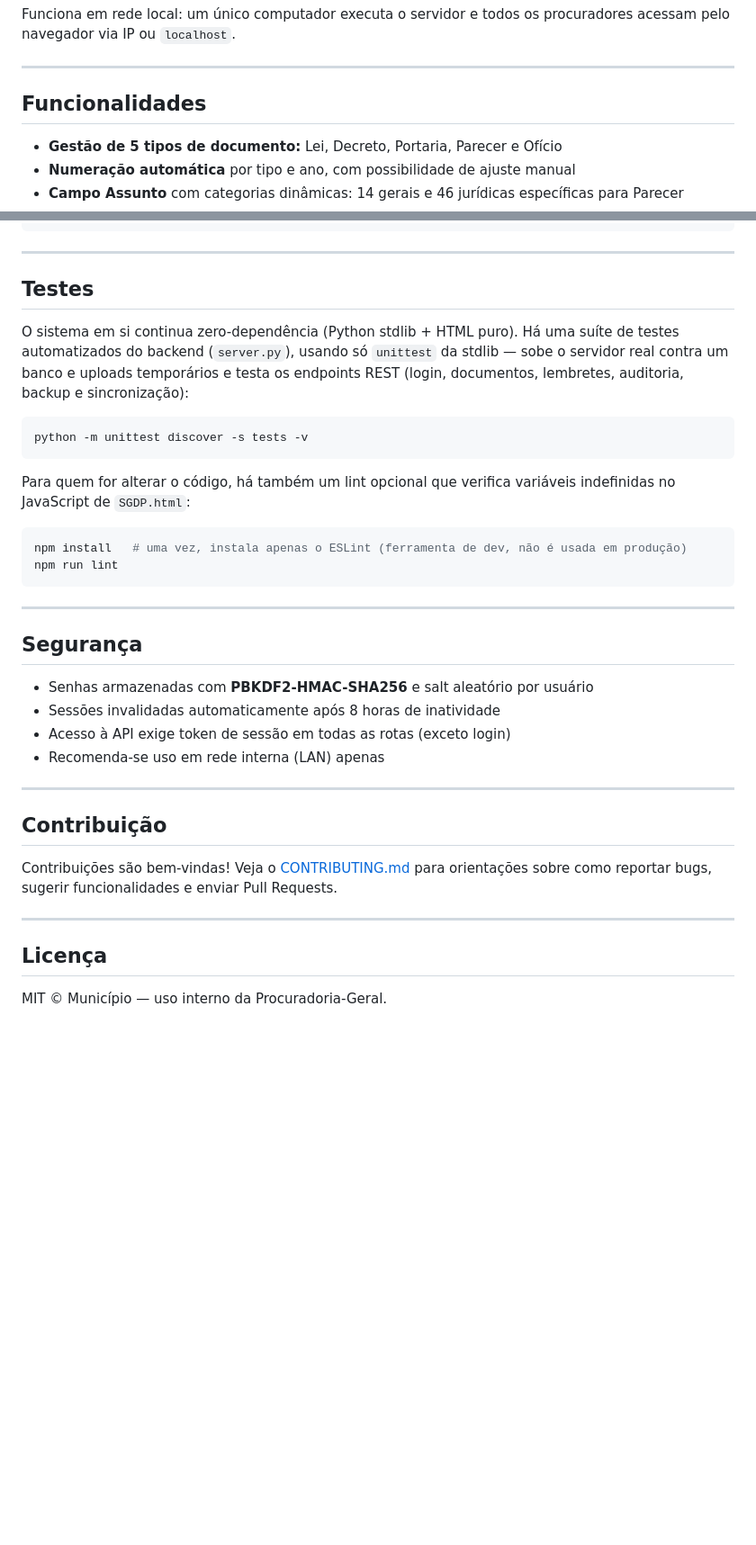
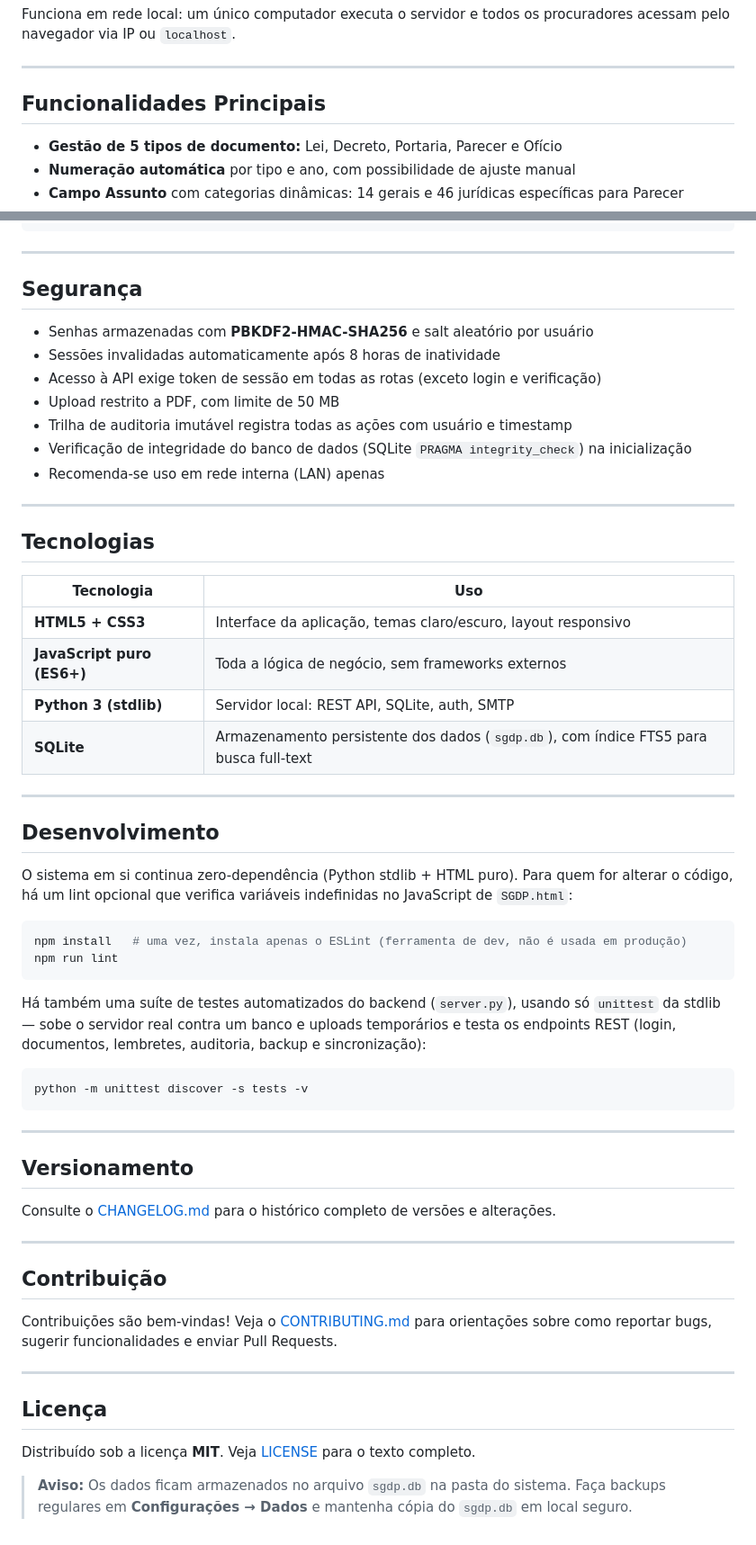
Before and after one commit to devtulio/sgdp, a Markdown page: README.md, 2 parts joined by grey strips. Shown at 90% size. Rendered like a GitHub page; blank space fills up the shorter version.

Commit message:
docs: compatibilizar README com o padrão do SGCD
- Badge de tecnologia corrigido para "Python + SQLite" (era "Python +
  HTML5"), consistente com SGCD/SGCA e com a seção Tecnologias nova
- Heading "Funcionalidades" → "Funcionalidades Principais"
- Instalação e uso: documenta o menu "Selecione o modo de operação"
  (Pessoal/Servidor/Diagnóstico) que o server.py já tinha mas o README
  omitia; aviso sobre acesso direto via file://
- Segurança: bullets que faltavam mas já eram verdade no código —
  upload restrito a PDF, trilha de auditoria imutável, PRAGMA
  integrity_check na inicialização, rota pública de verificação
- Novas seções "Tecnologias", "Versionamento" (nenhuma das duas
  existia, apesar do CHANGELOG.md já existir e ser mantido)
- "Testes" reposicionada e renomeada para "Desenvolvimento" (mesma
  seção do SGCD/SGCA, juntando lint + testes)
- Licença no formato padrão (link para LICENSE + aviso de backup)

Co-Authored-By: Claude Sonnet 5 <noreply@anthropic.com>

````diff
--- a/README.md
+++ b/README.md
@@ -10,7 +10,7 @@ Funciona em rede local: um único computador executa o servidor e todos os procu
 
 ---
 
-## Funcionalidades
+## Funcionalidades Principais
 
 - **Gestão de 5 tipos de documento:** Lei, Decreto, Portaria, Parecer e Ofício
 - **Numeração automática** por tipo e ano, com possibilidade de ajuste manual
@@ -111,29 +123,49 @@ SGDP/
 
 ---
 
-## Testes
+## Segurança
 
-O sistema em si continua zero-dependência (Python stdlib + HTML puro). Há uma suíte de testes automatizados do backend (`server.py`), usando só `unittest` da stdlib — sobe o servidor real contra um banco e uploads temporários e testa os endpoints REST (login, documentos, lembretes, auditoria, backup e sincronização):
+- Senhas armazenadas com **PBKDF2-HMAC-SHA256** e salt aleatório por usuário
+- Sessões invalidadas automaticamente após 8 horas de inatividade
+- Acesso à API exige token de sessão em todas as rotas (exceto login e verificação)
+- Upload restrito a PDF, com limite de 50 MB
+- Trilha de auditoria imutável registra todas as ações com usuário e timestamp
+- Verificação de integridade do banco de dados (SQLite `PRAGMA integrity_check`) na inicialização
+- Recomenda-se uso em rede interna (LAN) apenas
 
-```bash
-python -m unittest discover -s tests -v
-```
+---
 
-Para quem for alterar o código, há também um lint opcional que verifica variáveis indefinidas no JavaScript de `SGDP.html`:
+## Tecnologias
+
+| Tecnologia | Uso |
+|-----------|-----|
+| **HTML5 + CSS3** | Interface da aplicação, temas claro/escuro, layout responsivo |
+| **JavaScript puro (ES6+)** | Toda a lógica de negócio, sem frameworks externos |
+| **Python 3 (stdlib)** | Servidor local: REST API, SQLite, auth, SMTP |
+| **SQLite** | Armazenamento persistente dos dados (`sgdp.db`), com índice FTS5 para busca full-text |
+
+---
+
+## Desenvolvimento
+
+O sistema em si continua zero-dependência (Python stdlib + HTML puro). Para quem for alterar o código, há um lint opcional que verifica variáveis indefinidas no JavaScript de `SGDP.html`:
 
 ```bash
 npm install   # uma vez, instala apenas o ESLint (ferramenta de dev, não é usada em produção)
 npm run lint
 ```
 
+Há também uma suíte de testes automatizados do backend (`server.py`), usando só `unittest` da stdlib — sobe o servidor real contra um banco e uploads temporários e testa os endpoints REST (login, documentos, lembretes, auditoria, backup e sincronização):
+
+```bash
+python -m unittest discover -s tests -v
+```
+
 ---
 
-## Segurança
+## Versionamento
 
-- Senhas armazenadas com **PBKDF2-HMAC-SHA256** e salt aleatório por usuário
-- Sessões invalidadas automaticamente após 8 horas de inatividade
-- Acesso à API exige token de sessão em todas as rotas (exceto login)
-- Recomenda-se uso em rede interna (LAN) apenas
+Consulte o [CHANGELOG.md](CHANGELOG.md) para o histórico completo de versões e alterações.
 
 ---
 
@@ -145,4 +177,6 @@ Contribuições são bem-vindas! Veja o [CONTRIBUTING.md](CONTRIBUTING.md) para
 
 ## Licença
 
-MIT © Município — uso interno da Procuradoria-Geral.
+Distribuído sob a licença **MIT**. Veja [LICENSE](LICENSE) para o texto completo.
+
+> **Aviso:** Os dados ficam armazenados no arquivo `sgdp.db` na pasta do sistema. Faça backups regulares em **Configurações → Dados** e mantenha cópia do `sgdp.db` em local seguro.
````
Also changed, not shown: other parts of README.md (+15 -3 lines).
